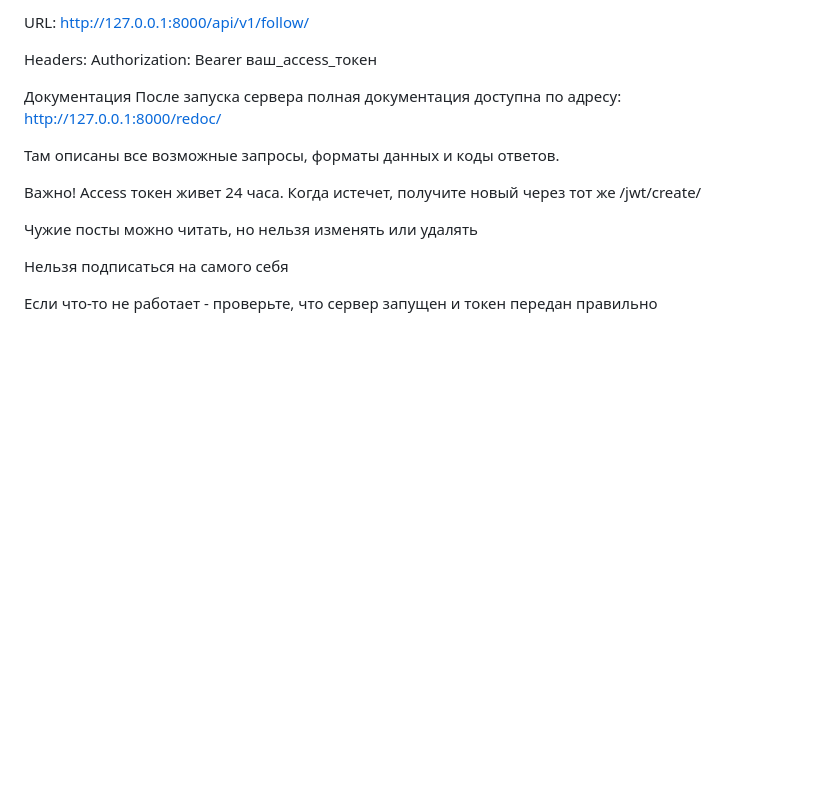
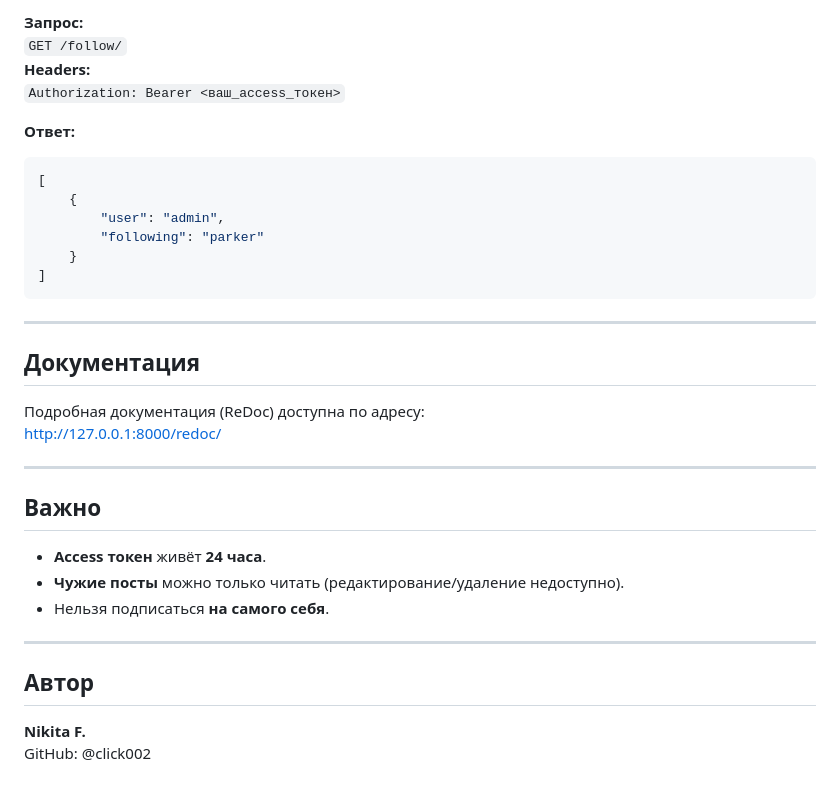
Before and after one commit to click002/api-final-yatube, a Markdown page: README.md, the part around one of its changes. Drawn GitHub-style; blank space fills up the shorter version.

````diff
--- a/README.md
+++ b/README.md
@@ -138,19 +193,38 @@ json
 
-URL: http://127.0.0.1:8000/api/v1/follow/
+**Запрос:**
+`GET /follow/`
+**Headers:**
+`Authorization: Bearer <ваш_access_токен>`
 
-Headers: Authorization: Bearer ваш_access_токен
+**Ответ:**
 
-Документация
-После запуска сервера полная документация доступна по адресу:
-http://127.0.0.1:8000/redoc/
+```json
+[
+    {
+        "user": "admin",
+        "following": "parker"
+    }
+]
+```
 
-Там описаны все возможные запросы, форматы данных и коды ответов.
+---
 
-Важно!
-Access токен живет 24 часа. Когда истечет, получите новый через тот же /jwt/create/
+## Документация
 
-Чужие посты можно читать, но нельзя изменять или удалять
+Подробная документация (ReDoc) доступна по адресу:
+[http://127.0.0.1:8000/redoc/](http://127.0.0.1:8000/redoc/)
 
-Нельзя подписаться на самого себя
+---
 
-Если что-то не работает - проверьте, что сервер запущен и токен передан правильно
+## Важно
+
+- **Access токен** живёт **24 часа**.
+- **Чужие посты** можно только читать (редактирование/удаление недоступно).
+- Нельзя подписаться **на самого себя**.
+
+---
+
+## Автор
+
+**Nikita F.**
+GitHub: @click002
````
Also changed, not shown: other parts of README.md (+146 -91 lines).
